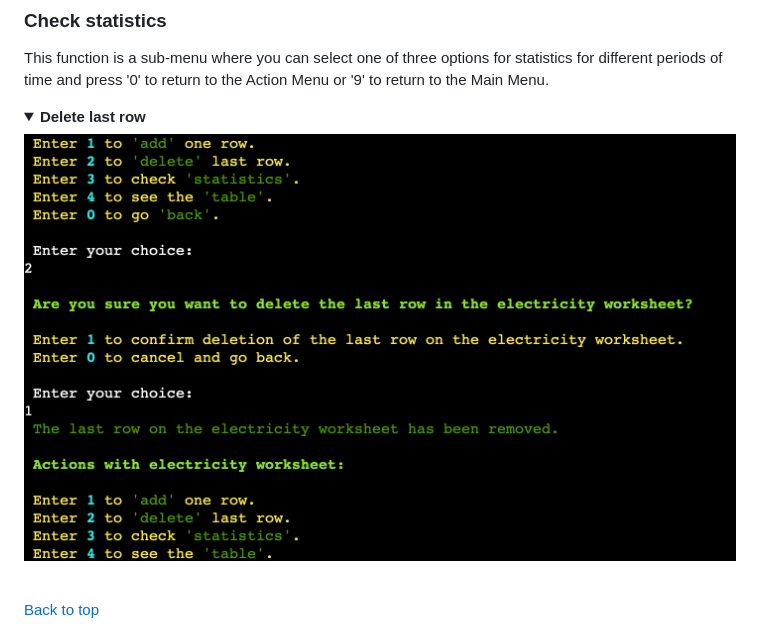
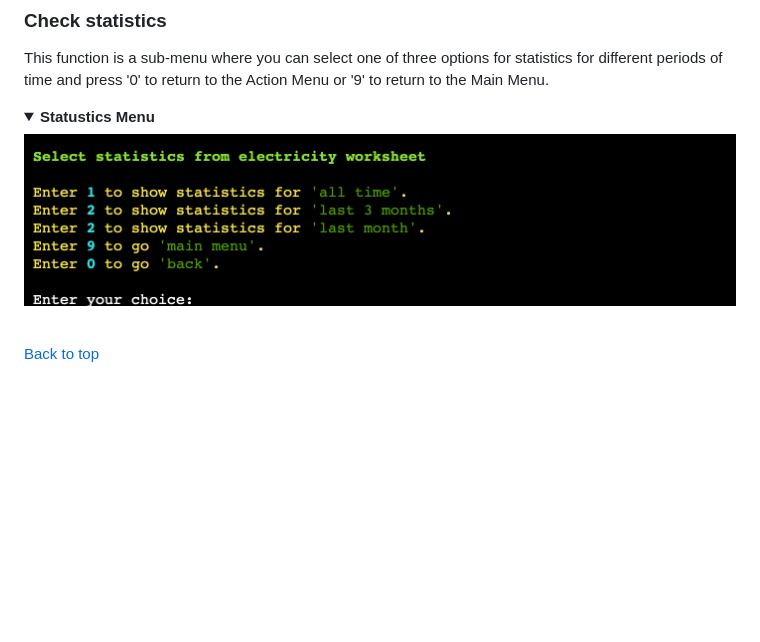
Before and after one commit to Sergii-Kostanets/codeinstitute-utilities, a Markdown page: README.md, the part around the change. GitHub-like rendering; pictures changed too: readme/images/statistics-menu.png (added); folded sections open; blank space fills up the shorter version.

Commit message:
fix text in statistics menu

```diff
--- a/README.md
+++ b/README.md
@@ -191,9 +191,9 @@ The delete last row function is very straightforward. It displays a confirmation
 ### Check statistics
 This function is a sub-menu where you can select one of three options for statistics for different periods of time and press '0' to return to the Action Menu or '9' to return to the Main Menu.
 
-<details><summary><b>Delete last row</b></summary>
+<details><summary><b>Statustics Menu</b></summary>
 
-![Delete last row](readme/images/delete-last-row.png)
+![Statustics Menu](readme/images/statistics-menu.png)
 </details><br/>
 
 [Back to top](<#contents>)
```
Also changed, not shown: 1 other file.
